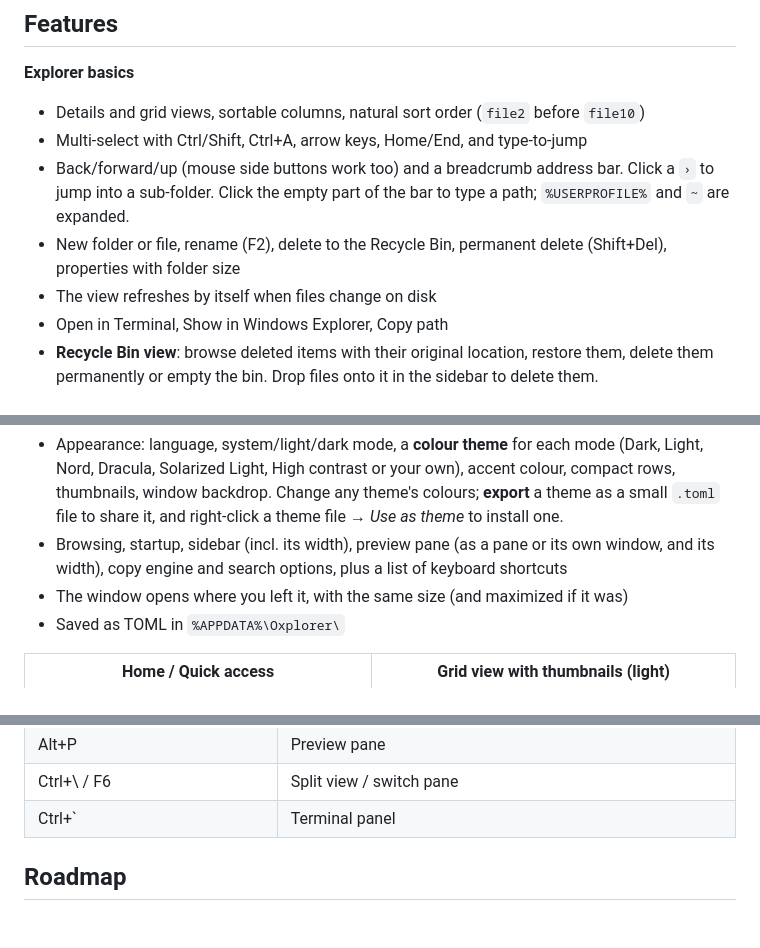
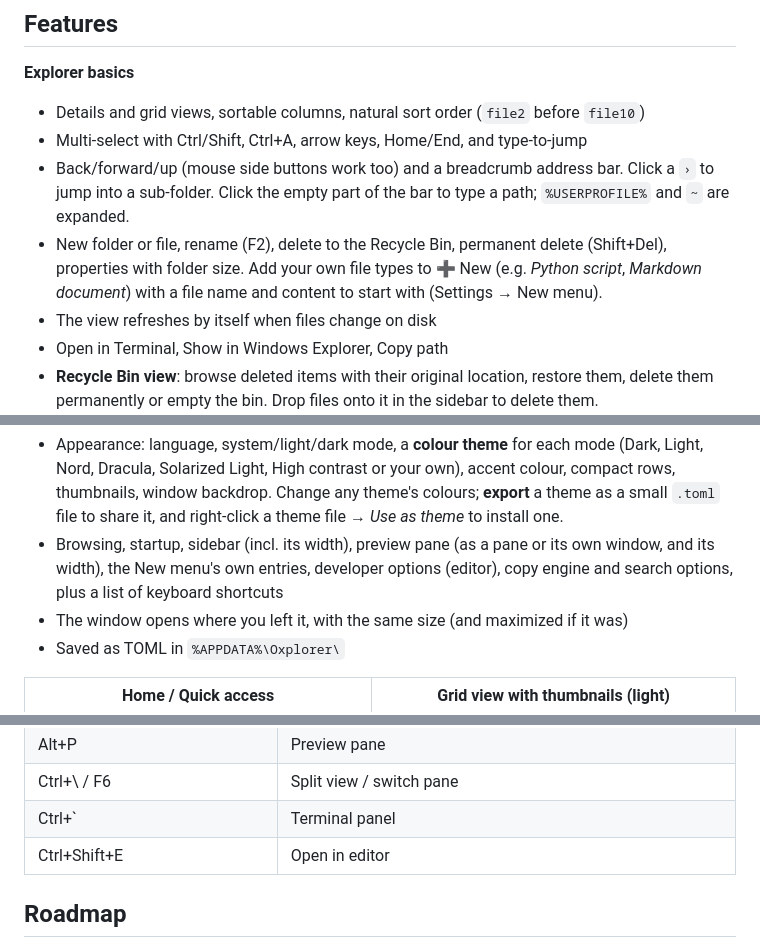
Before and after one commit to Flory-1/Oxplorer, a Markdown page: README.md, 3 parts joined by grey strips. Drawn GitHub-style; blank space fills up the shorter version.

```diff
--- a/README.md
+++ b/README.md
@@ -33,7 +33,9 @@ What's new: [CHANGELOG.md](CHANGELOG.md). What's next: [ROADMAP.md](ROADMAP.md).
 - Back/forward/up (mouse side buttons work too) and a breadcrumb address bar.
   Click a `›` to jump into a sub-folder. Click the empty part of the bar to type
   a path; `%USERPROFILE%` and `~` are expanded.
-- New folder or file, rename (F2), delete to the Recycle Bin, permanent delete (Shift+Del), properties with folder size
+- New folder or file, rename (F2), delete to the Recycle Bin, permanent delete (Shift+Del), properties with folder size.
+  Add your own file types to ➕ New (e.g. *Python script*, *Markdown document*) with a file name
+  and content to start with (Settings → New menu).
 - The view refreshes by itself when files change on disk
 - Open in Terminal, Show in Windows Explorer, Copy path
 - **Recycle Bin view**: browse deleted items with their original location, restore them,
@@ -150,7 +168,8 @@ Help page, messages and key names (*Strg+C*, *Entf*), and numbers use a decimal
   Change any theme's colours; **export** a theme as a small `.toml` file to share it, and
   right-click a theme file → *Use as theme* to install one.
 - Browsing, startup, sidebar (incl. its width), preview pane (as a pane or its own window, and its
-  width), copy engine and search options, plus a list of keyboard shortcuts
+  width), the New menu's own entries, developer options (editor), copy engine and search
+  options, plus a list of keyboard shortcuts
 - The window opens where you left it, with the same size (and maximized if it was)
 - Saved as TOML in `%APPDATA%\Oxplorer\`
 
@@ -292,6 +313,7 @@ Menus, tooltips and the command palette always show the keys in use.
 | Alt+P | Preview pane |
 | Ctrl+\\ / F6 | Split view / switch pane |
 | Ctrl+` | Terminal panel |
+| Ctrl+Shift+E | Open in editor |
 
 ## Roadmap
 
```
Also changed, not shown: other parts of README.md (+18 -0 lines), CHANGELOG.md (+31 -0 lines), docs/screenshots/git-graph-dark.png (added), docs/screenshots/markdown-light.png (added), 4 other files.
